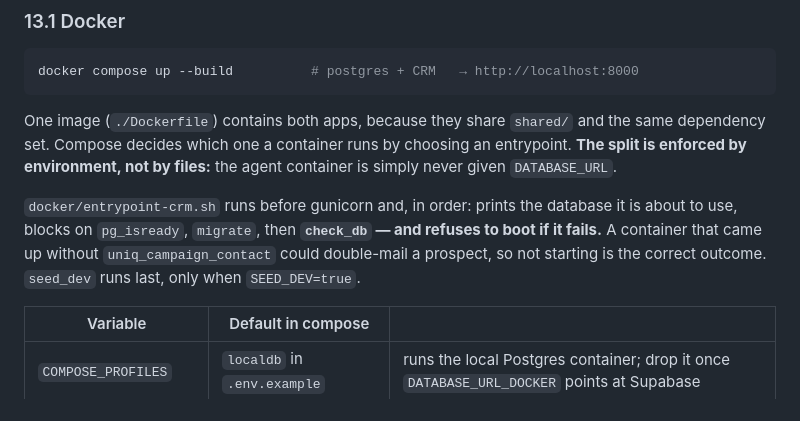
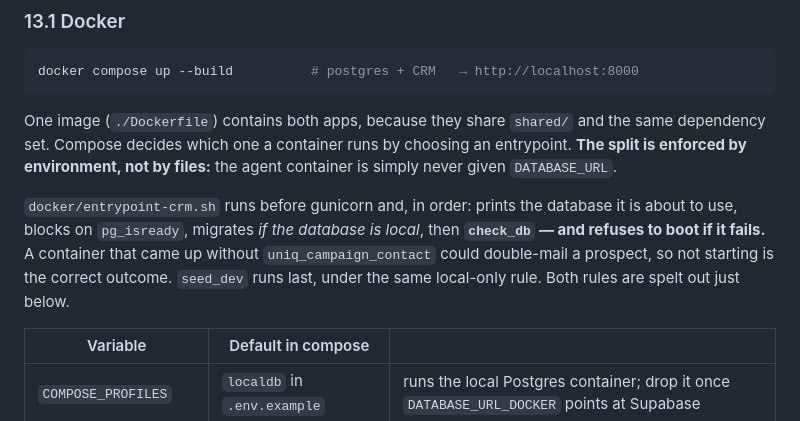
Before and after one commit to PIEDS-Tech/ignite-26_crm, a Markdown page: README.md, the part around the change. GitHub-like rendering.

Commit message:
Fix a stale line in README 13.1
The entrypoint paragraph still said migrate always runs and seed_dev runs on
SEED_DEV=true, contradicting the table directly below it.

Co-Authored-By: Claude Opus 5 <noreply@anthropic.com>

```diff
--- a/README.md
+++ b/README.md
@@ -608,10 +608,11 @@ an entrypoint. **The split is enforced by environment, not by files:** the agent
 container is simply never given `DATABASE_URL`.
 
 `docker/entrypoint-crm.sh` runs before gunicorn and, in order: prints the
-database it is about to use, blocks on `pg_isready`, `migrate`, then **`check_db`
-— and refuses to boot if it fails.** A container that came up without
-`uniq_campaign_contact` could double-mail a prospect, so not starting is the
-correct outcome. `seed_dev` runs last, only when `SEED_DEV=true`.
+database it is about to use, blocks on `pg_isready`, migrates *if the database is
+local*, then **`check_db` — and refuses to boot if it fails.** A container that
+came up without `uniq_campaign_contact` could double-mail a prospect, so not
+starting is the correct outcome. `seed_dev` runs last, under the same
+local-only rule. Both rules are spelt out just below.
 
 | Variable | Default in compose | |
 |---|---|---|
```
